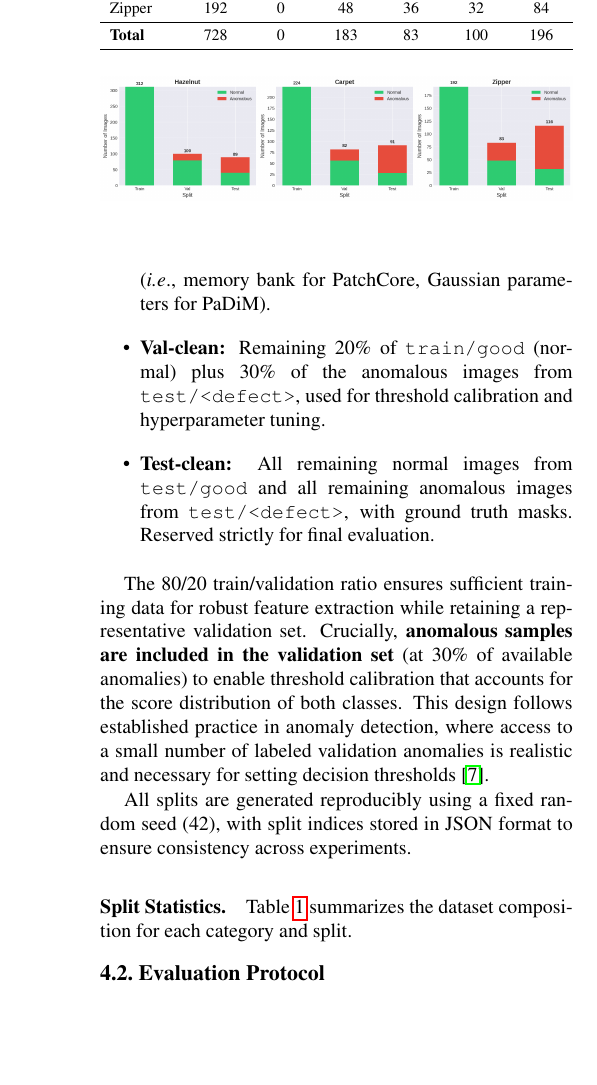
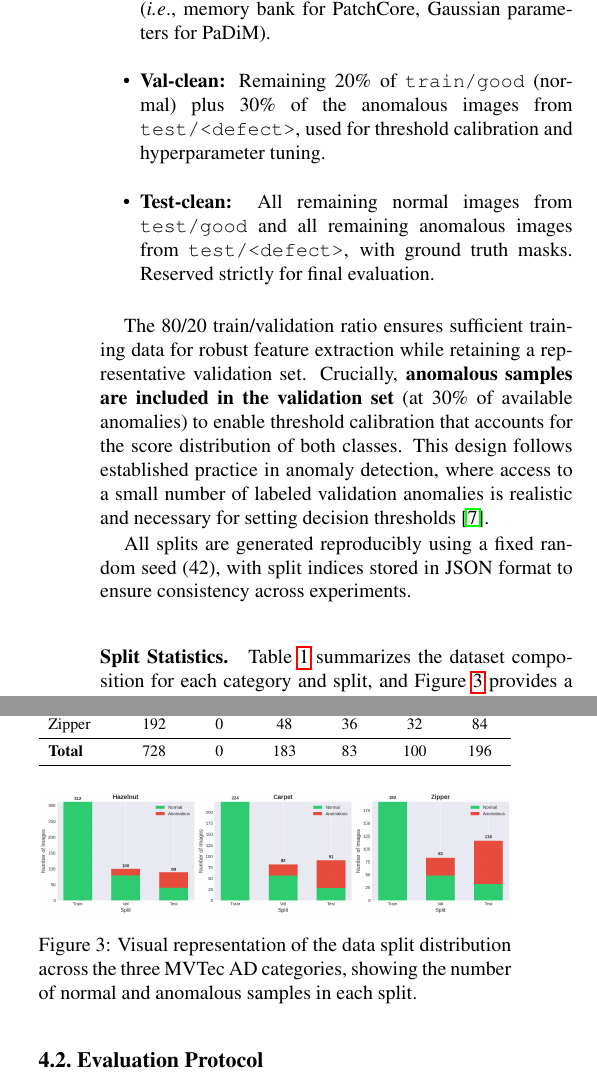
Before and after one commit to IvanNece/Detection-of-Anomalies-with-Localization, a LaTeX paper (report/main.tex, which reads report/sections/04_experimental_setup.tex): part of one column of page 6 of 16 before the commit and two parts of the columns of page 6 of 16 after it, the two joined at a grey line, cut so that both start at the same text, the shorter picture padded with empty space. Compiled offline with pdfLaTeX.

Commit message:
add abstract, fix references

```diff
--- a/report/sections/04_experimental_setup.tex
+++ b/report/sections/04_experimental_setup.tex
@@ -27,7 +27,7 @@ The 80/20 train/validation ratio ensures sufficient training data for robust fea
 All splits are generated reproducibly using a fixed random seed (42), with split indices stored in JSON format to ensure consistency across experiments.
 
 \paragraph{Split Statistics.}
-Table~\ref{tab:split_statistics} summarizes the dataset composition for each category and split.
+Table~\ref{tab:split_statistics} summarizes the dataset composition for each category and split, and Figure~\ref{fig:split_distribution} provides a visual representation of the distribution.
 
 \begin{table}[t]
 \centering
@@ -53,7 +53,8 @@ Zipper   & 192 & 0 & 48 & 36 & 32 & 84 \\
 \begin{figure}[t]
     \centering
     \includegraphics[width=\linewidth]{../outputs/visualizations/02_data_preparation/split_distribution.png}
-    \label{fig:datasetSplittingg}
+    \caption{Visual representation of the data split distribution across the three MVTec~AD categories, showing the number of normal and anomalous samples in each split.}
+    \label{fig:split_distribution}
 \end{figure}
 
 % ----------------------------------------------------------------------------
```
Also changed, not shown: report/main.tex (+1 -2 lines), report/sections/01_introduction.tex (+1 -1 lines), report/sections/05_results_and_discussion.tex (+1 -1 lines).
